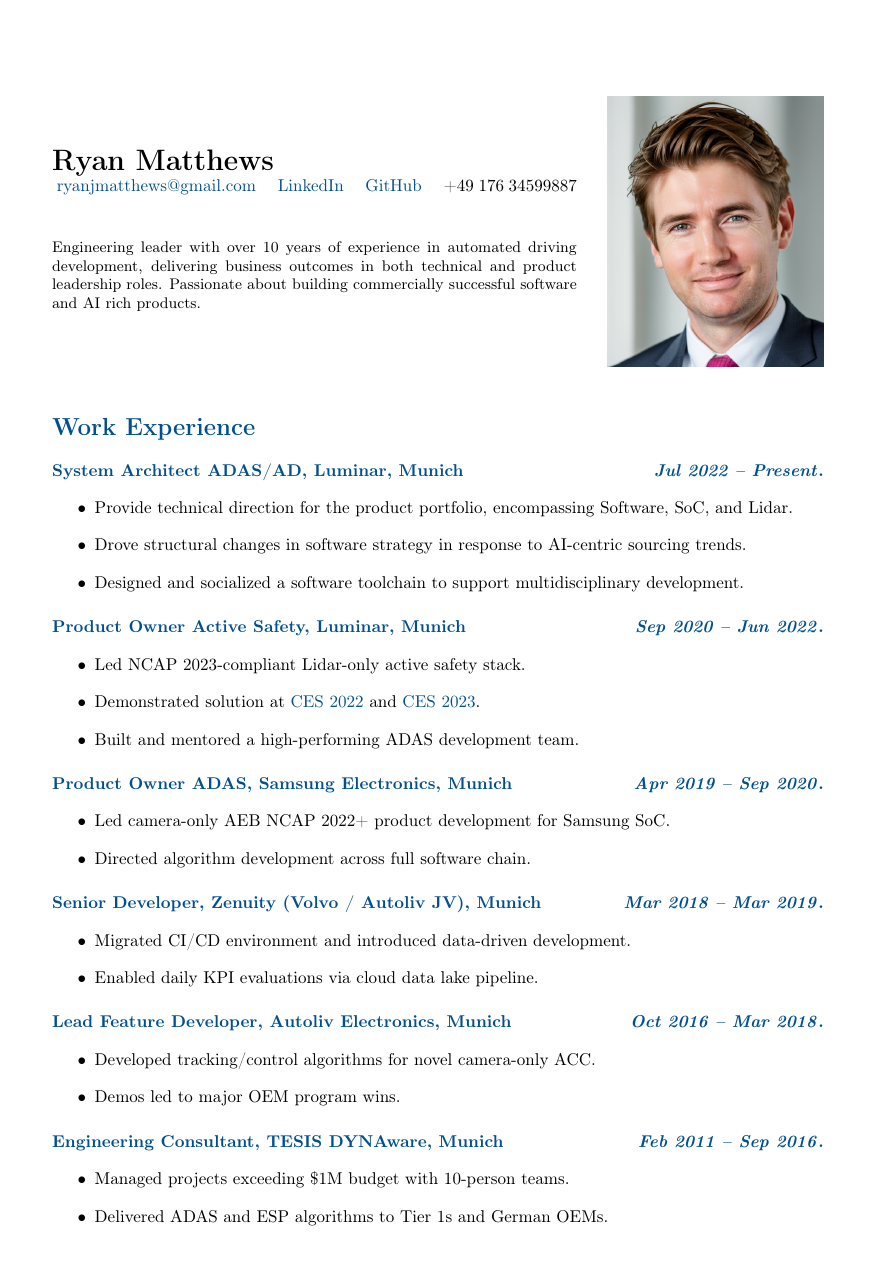
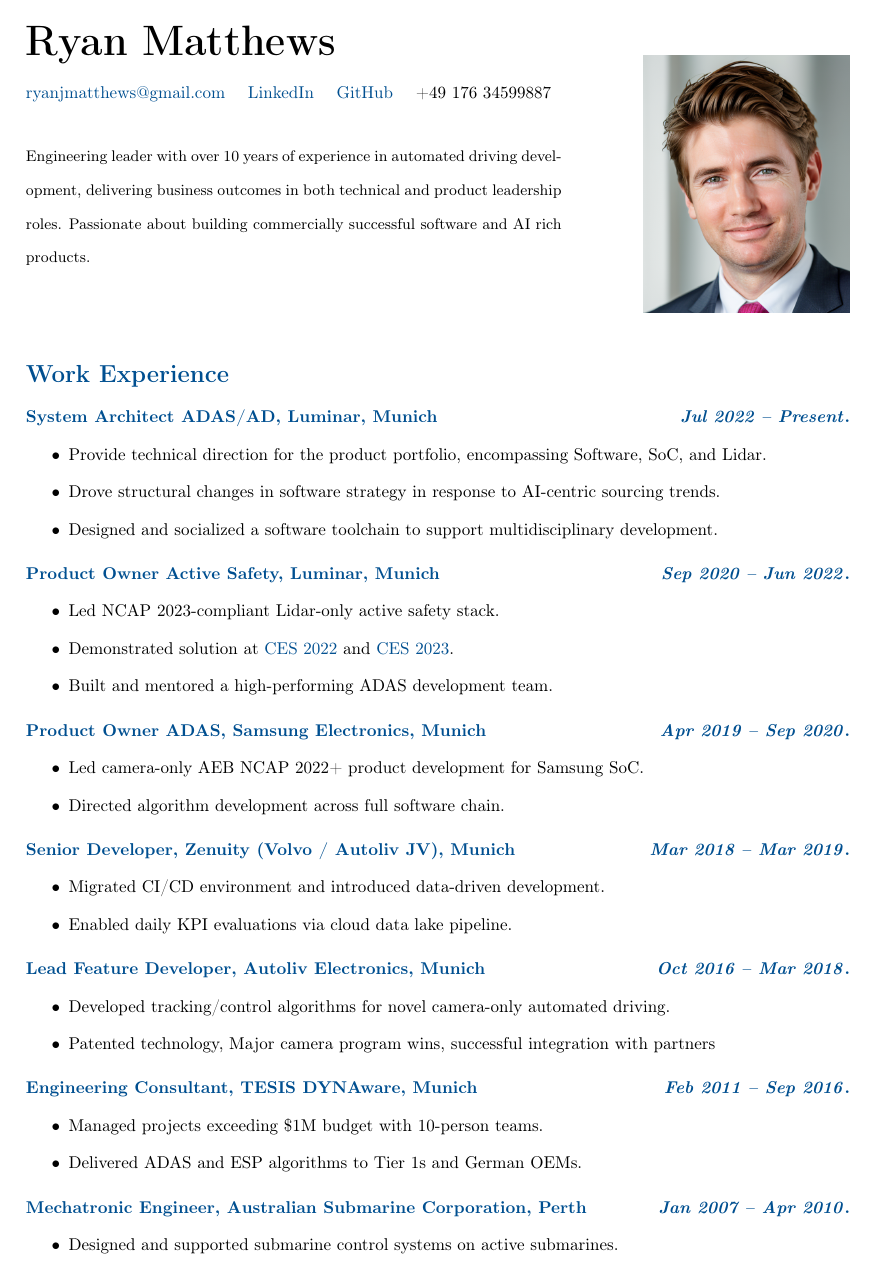
Before and after one commit to Darainer/CV_Ryan_Matthews, a LaTeX document (main.tex): page 1 of 2. Compiled offline with pdfLaTeX.

Commit message:
improved Formatting

```diff
--- a/main.tex
+++ b/main.tex
@@ -35,25 +35,32 @@
 
 \pagestyle{empty}
 
+\geometry{
+  top=1.5cm,
+  bottom=1.8cm,
+  left=2cm,
+  right=2cm
+}
+
 \begin{document}
 
-% Header
-\begin{minipage}[c]{0.68\textwidth}
-    \textbf{\LARGE Ryan Matthews}\\
-    \vspace{0.1cm}
+\vspace*{-1cm} % move header block closer to top of page
+
+\noindent
+\begin{minipage}[t]{0.65\textwidth}
+    \textbf{\fontsize{24pt}{28pt}\selectfont Ryan Matthews}\\[0.2cm]
     \href{mailto:ryanjmatthews@gmail.com}{ryanjmatthews@gmail.com} \quad
     \href{https://linkedin.com/in/ryan-j-matthews}{LinkedIn} \quad
-    \href{https://github.com/Darainer}{GitHub} \quad
-    +49 176 34599887\\
-
-    \vspace{10pt}
+    \href{https://github.com/Darainer}{GitHub} \quad +49 176 34599887\\[0.6cm]
     \small
+    \setstretch{1.8}
     Engineering leader with over 10 years of experience in automated driving development, delivering business outcomes in both technical and product leadership roles. Passionate about building commercially successful software and AI rich products.
 \end{minipage}
-\hfill
-\begin{minipage}[c]{0.28\textwidth}
-    \includegraphics[width=\linewidth]{profile_pic_ryan.png}
+\hspace{1.5cm}
+\begin{minipage}[t]{0.25\textwidth}
+    \raisebox{-\height}{\includegraphics[width=\linewidth]{profile_pic_ryan.png}}
 \end{minipage}
+
 
 \vspace{1.2em}
 
@@ -88,8 +95,8 @@
 
 \subsection*{Lead Feature Developer, Autoliv Electronics, Munich \hfill \textit{Oct 2016 – Mar 2018}}
 \begin{itemize}
-    \item Developed tracking/control algorithms for novel camera-only ACC.
-    \item Demos led to major OEM program wins.
+    \item Developed tracking/control algorithms for novel camera-only automated driving.
+    \item Patented technology, Major camera program wins, successful integration with partners
 \end{itemize}
 
 \subsection*{Engineering Consultant, TESIS DYNAware, Munich \hfill \textit{Feb 2011 – Sep 2016}}
@@ -100,7 +107,7 @@
 
 \subsection*{Mechatronic Engineer, Australian Submarine Corporation, Perth \hfill \textit{Jan 2007 – Apr 2010}}
 \begin{itemize}
-    \item Designed and supported submarine control systems.
+    \item Designed and supported submarine control systems on active submarines.
 \end{itemize}
 
 \vspace{1.2em}
```
